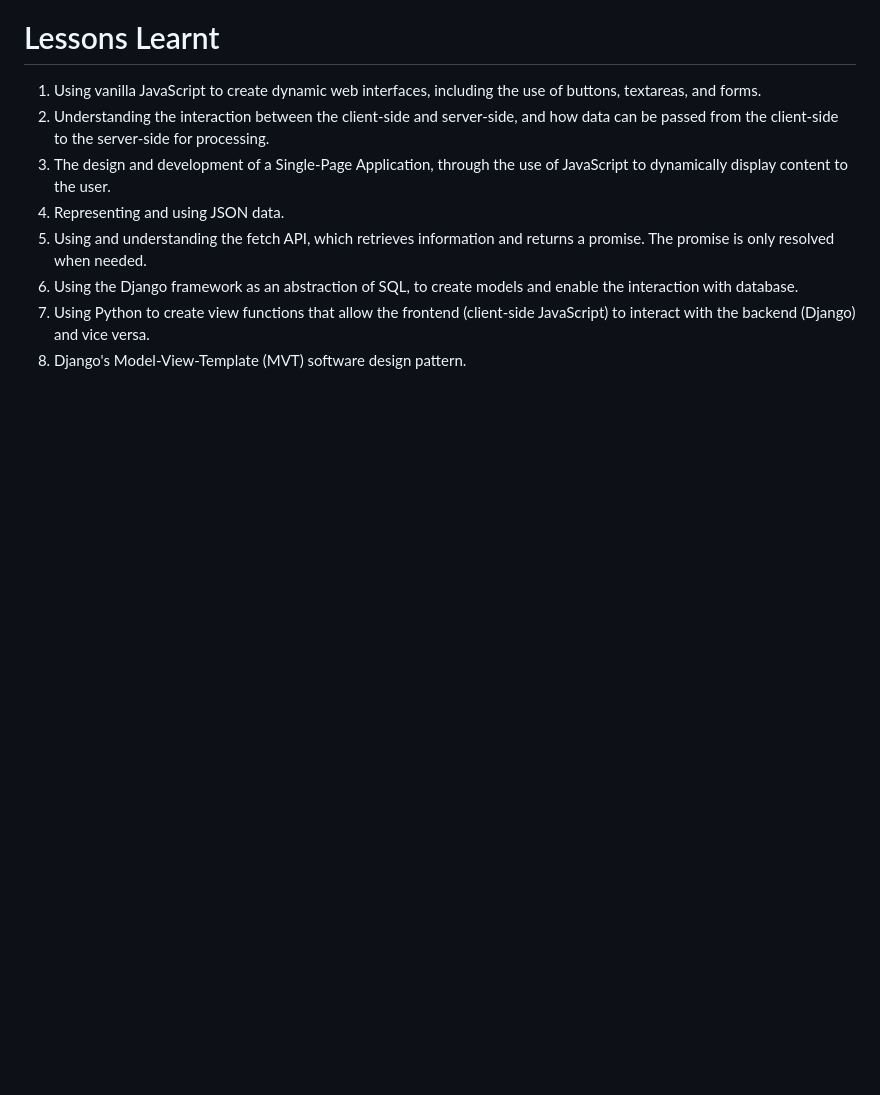
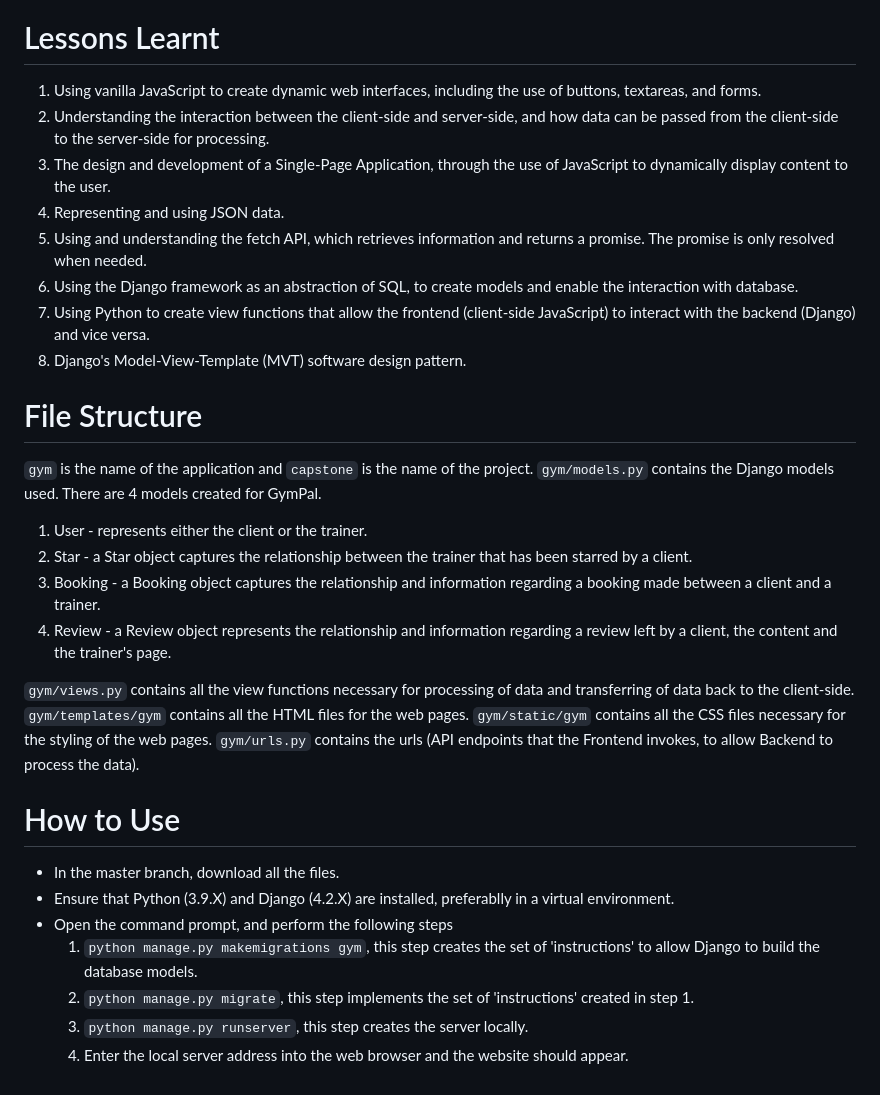
Before and after one commit to rayray39/gympal, a Markdown page: README.md, the part around one of its changes. GitHub-like rendering; blank space fills up the shorter version.

```diff
--- a/README.md
+++ b/README.md
@@ -88,3 +78,25 @@ a prompt will be shown on the client's booking stating that it was successful. E
 6. Using the Django framework as an abstraction of SQL, to create models and enable the interaction with database.
 7. Using Python to create view functions that allow the frontend (client-side JavaScript) to interact with the backend (Django) and vice versa.
 8. Django's Model-View-Template (MVT) software design pattern.
+
+# File Structure
+`gym` is the name of the application and `capstone` is the name of the project.
+`gym/models.py` contains the Django models used. There are 4 models created for GymPal.
+1. User - represents either the client or the trainer.
+2. Star - a Star object captures the relationship between the trainer that has been starred by a client.
+3. Booking - a Booking object captures the relationship and information regarding a booking made between a client and a trainer.
+4. Review - a Review object represents the relationship and information regarding a review left by a client, the content and the trainer's page.
+
+`gym/views.py` contains all the view functions necessary for processing of data and transferring of data back to the client-side.
+`gym/templates/gym` contains all the HTML files for the web pages.
+`gym/static/gym` contains all the CSS files necessary for the styling of the web pages.
+`gym/urls.py` contains the urls (API endpoints that the Frontend invokes, to allow Backend to process the data).
+
+# How to Use
+- In the master branch, download all the files.
+- Ensure that Python (3.9.X) and Django (4.2.X) are installed, preferablly in a virtual environment.
+- Open the command prompt, and perform the following steps
+    1. `python manage.py makemigrations gym`, this step creates the set of 'instructions' to allow Django to build the database models.
+    2. `python manage.py migrate`, this step implements the set of 'instructions' created in step 1.
+    3. `python manage.py runserver`, this step creates the server locally.
+    4. Enter the local server address into the web browser and the website should appear.
```
Also changed, not shown: other parts of README.md (+10 -20 lines).
